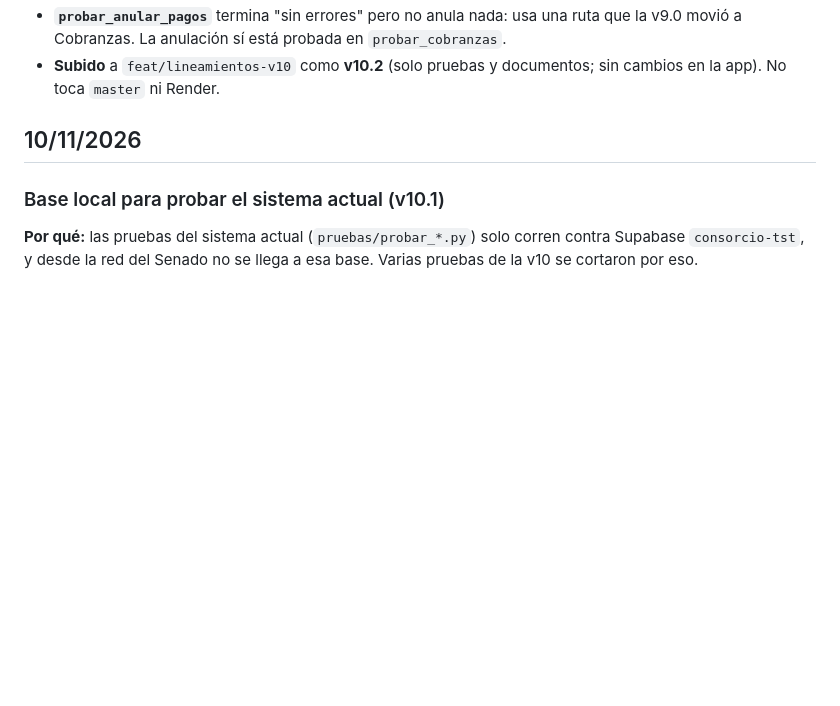
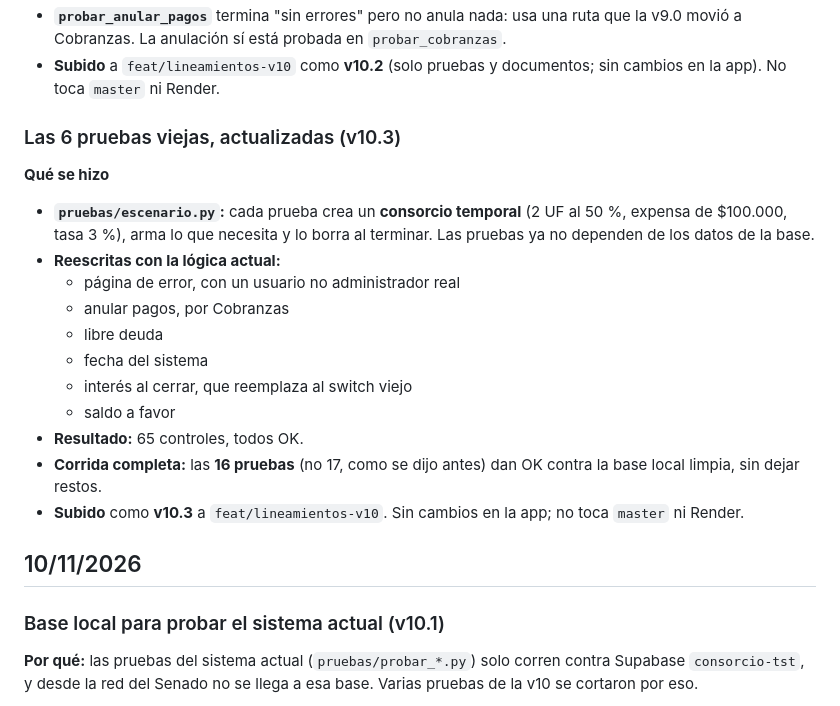
Before and after one commit to ncmartin77/consorcio, a Markdown page: plataforma/docs/bitacora.md, the part around the change. Drawn GitHub-style; blank space fills up the shorter version.

Commit message:
docs(plataforma): bitácora y pendientes — pruebas del sistema actual actualizadas (v10.3)
Co-Authored-By: Claude Opus 5.5 <noreply@anthropic.com>

```diff
--- a/plataforma/docs/bitacora.md
+++ b/plataforma/docs/bitacora.md
@@ -26,6 +26,21 @@ Documentos relacionados:
 - **Página de error:** la prueba decía que un usuario no administrador veía el detalle técnico. Se verificó con un usuario no administrador real: **no lo ve**. La prueba está desactualizada desde la v9.8.
 - **`probar_anular_pagos`** termina "sin errores" pero no anula nada: usa una ruta que la v9.0 movió a Cobranzas. La anulación sí está probada en `probar_cobranzas`.
 - **Subido** a `feat/lineamientos-v10` como **v10.2** (solo pruebas y documentos; sin cambios en la app). No toca `master` ni Render.
+
+### Las 6 pruebas viejas, actualizadas (v10.3)
+
+**Qué se hizo**
+- **`pruebas/escenario.py`:** cada prueba crea un **consorcio temporal** (2 UF al 50 %, expensa de $100.000, tasa 3 %), arma lo que necesita y lo borra al terminar. Las pruebas ya no dependen de los datos de la base.
+- **Reescritas con la lógica actual:**
+  - página de error, con un usuario no administrador real
+  - anular pagos, por Cobranzas
+  - libre deuda
+  - fecha del sistema
+  - interés al cerrar, que reemplaza al switch viejo
+  - saldo a favor
+- **Resultado:** 65 controles, todos OK.
+- **Corrida completa:** las **16 pruebas** (no 17, como se dijo antes) dan OK contra la base local limpia, sin dejar restos.
+- **Subido** como **v10.3** a `feat/lineamientos-v10`. Sin cambios en la app; no toca `master` ni Render.
 
 ## 10/11/2026
 
```
Also changed, not shown: plataforma/PENDIENTES.md (+2 -2 lines).
